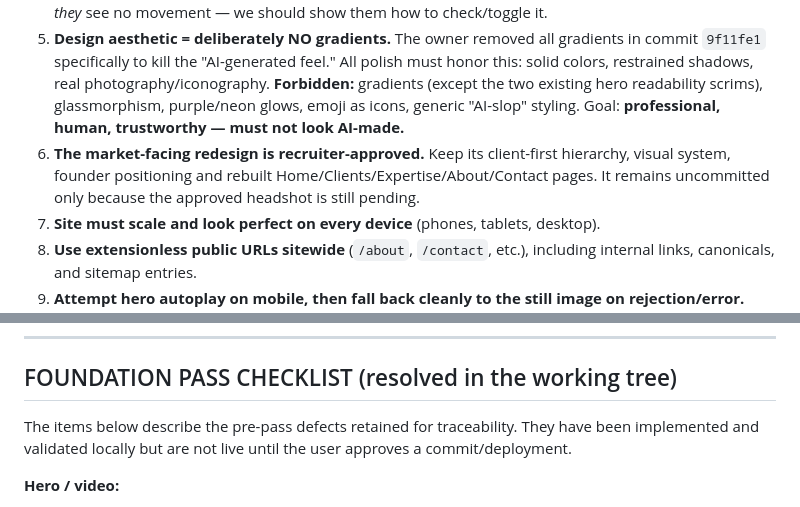
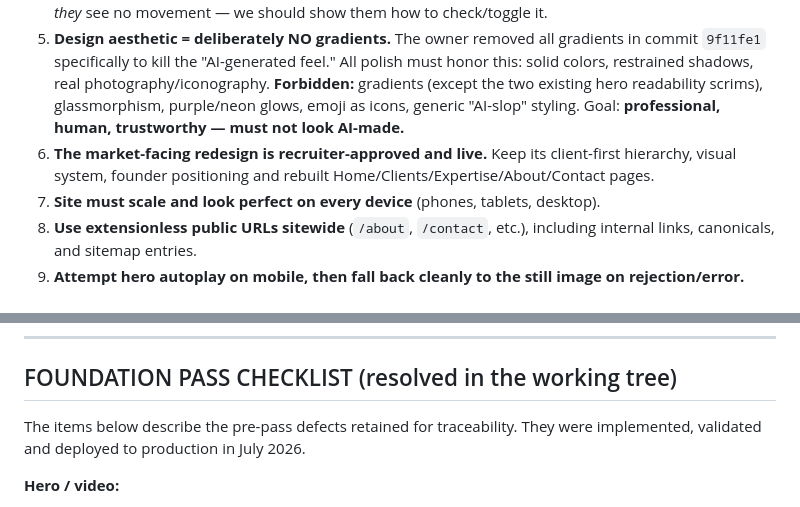
Before and after one commit to sawyerdalonso/mds-search-site, a Markdown page: SYNC.md, 2 parts joined by grey strips. Drawn GitHub-style.

```diff
--- a/SYNC.md
+++ b/SYNC.md
@@ -56,7 +56,7 @@ These were confirmed live, not assumed:
 3. **Restore the moving hero background by compressing the video** (target ~4–8 MB, ~1080p, H.264, no audio, faststart). Same look, far lighter.
 4. **Respect `prefers-reduced-motion`** — visitors with the OS "Reduce motion" setting see the polished still image; everyone else sees the video. But implement it *cleanly* (current code does `display:none` bluntly). NOTE: the user's own machine may have reduce-motion enabled, which likely explains why *they* see no movement — we should show them how to check/toggle it.
 5. **Design aesthetic = deliberately NO gradients.** The owner removed all gradients in commit `9f11fe1` specifically to kill the "AI-generated feel." All polish must honor this: solid colors, restrained shadows, real photography/iconography. **Forbidden:** gradients (except the two existing hero readability scrims), glassmorphism, purple/neon glows, emoji as icons, generic "AI-slop" styling. Goal: **professional, human, trustworthy — must not look AI-made.**
-6. **The market-facing redesign is recruiter-approved.** Keep its client-first hierarchy, visual system, founder positioning and rebuilt Home/Clients/Expertise/About/Contact pages. It remains uncommitted only because the approved headshot is still pending.
+6. **The market-facing redesign is recruiter-approved and live.** Keep its client-first hierarchy, visual system, founder positioning and rebuilt Home/Clients/Expertise/About/Contact pages.
 7. **Site must scale and look perfect on every device** (phones, tablets, desktop).
 8. **Use extensionless public URLs sitewide** (`/about`, `/contact`, etc.), including internal links, canonicals, and sitemap entries.
 9. **Attempt hero autoplay on mobile, then fall back cleanly to the still image on rejection/error.** Reduced-motion visitors still receive the still without attempting playback.
@@ -72,7 +72,7 @@ These were confirmed live, not assumed:
 
 ## FOUNDATION PASS CHECKLIST (resolved in the working tree)
 
-The items below describe the pre-pass defects retained for traceability. They have been implemented and validated locally but are not live until the user approves a commit/deployment.
+The items below describe the pre-pass defects retained for traceability. They were implemented, validated and deployed to production in July 2026.
 
 **Hero / video:**
 - Hero "no longer moves" — root cause is the new `prefers-reduced-motion → .hero video{display:none}` block (`styles.css:139-141`, added in `9f11fe1`) combined with the 51 MB file + `preload="metadata"` delaying/missing the `canplay` event that triggers the fade-in.
```
Also changed, not shown: other parts of SYNC.md (+5 -4 lines).
